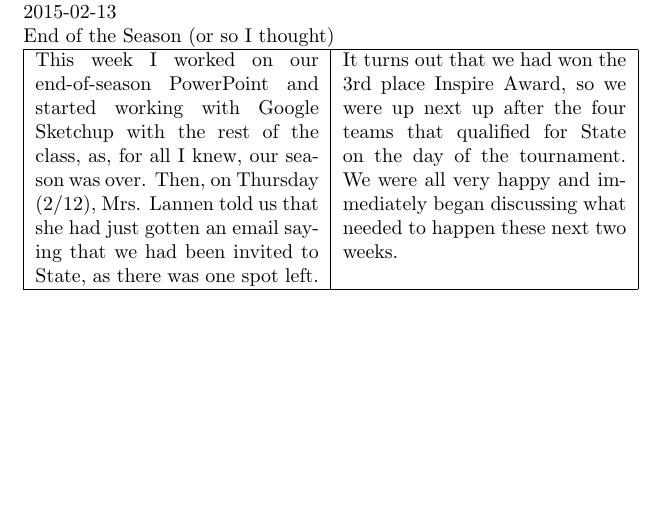
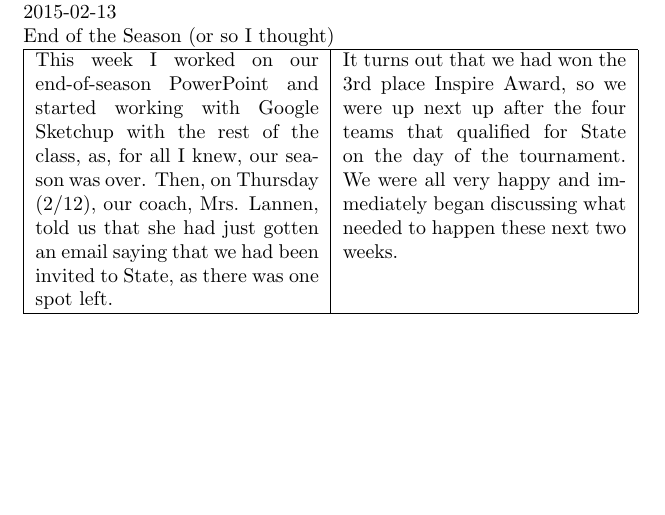
Before and after one commit to FTC7347/2015-Documentation, a LaTeX document (EngineeringNotebook/EngineeringNotebook.tex, which reads EngineeringNotebook/Entries/2015-02-13David.tex): part of page 111 of 111, cut so that both start at the same text. Compiled offline with pdfLaTeX.

Commit message:
Update 2015-02-13David.tex

```diff
--- a/EngineeringNotebook/Entries/2015-02-13David.tex
+++ b/EngineeringNotebook/Entries/2015-02-13David.tex
@@ -6,7 +6,7 @@ End of the Season (or so I thought)
 
 \begin{tabular}{|p{5cm}|p{5cm}|}
  \hline
- This week I worked on our end-of-season PowerPoint and started working with Google Sketchup with the rest of the class, as, for all I knew, our season was over. Then, on Thursday (2/12), Mrs. Lannen told us that she had just gotten an email saying that we had been invited to State, as there was one spot left.
+ This week I worked on our end-of-season PowerPoint and started working with Google Sketchup with the rest of the class, as, for all I knew, our season was over. Then, on Thursday (2/12), our coach, Mrs. Lannen, told us that she had just gotten an email saying that we had been invited to State, as there was one spot left.
  &
   It turns out that we had won the 3rd place Inspire Award, so we were up next up after the four teams that qualified for State on the day of the tournament. We were all very happy and immediately began discussing what needed to happen these next two weeks.
  \\
```
